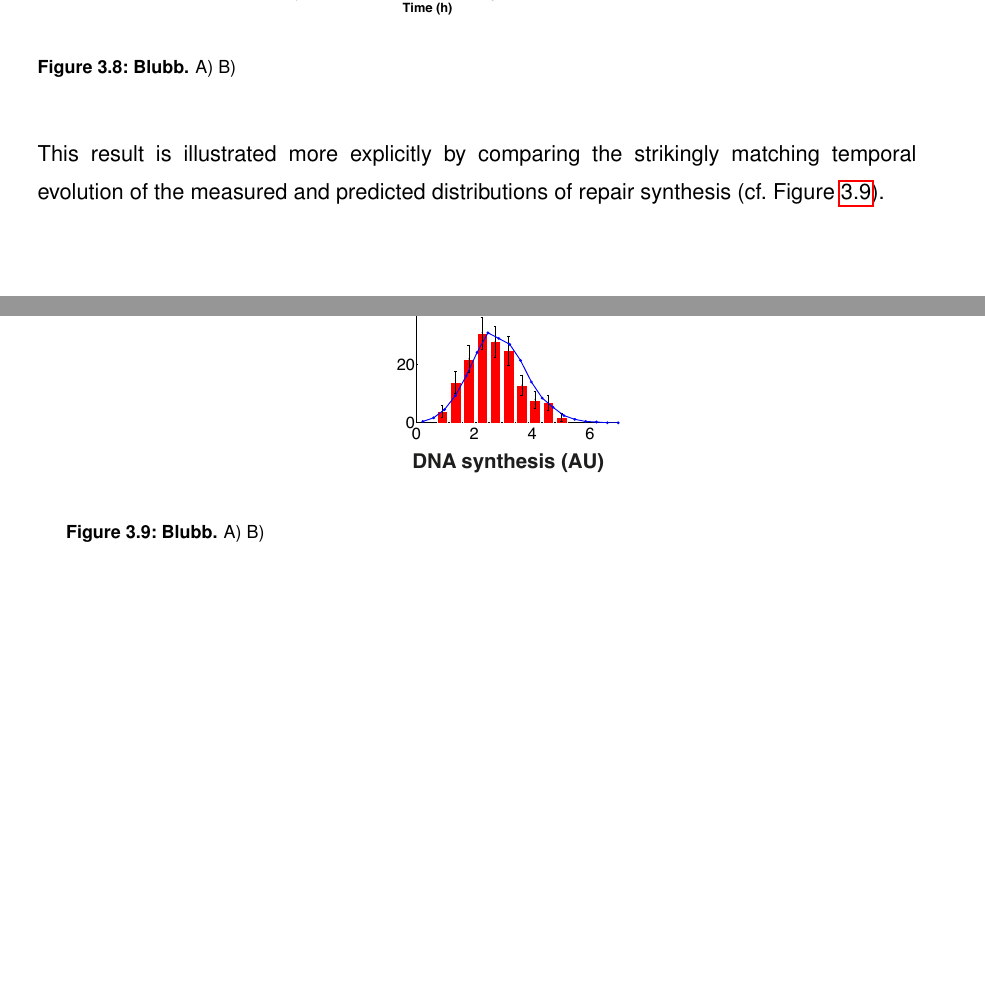
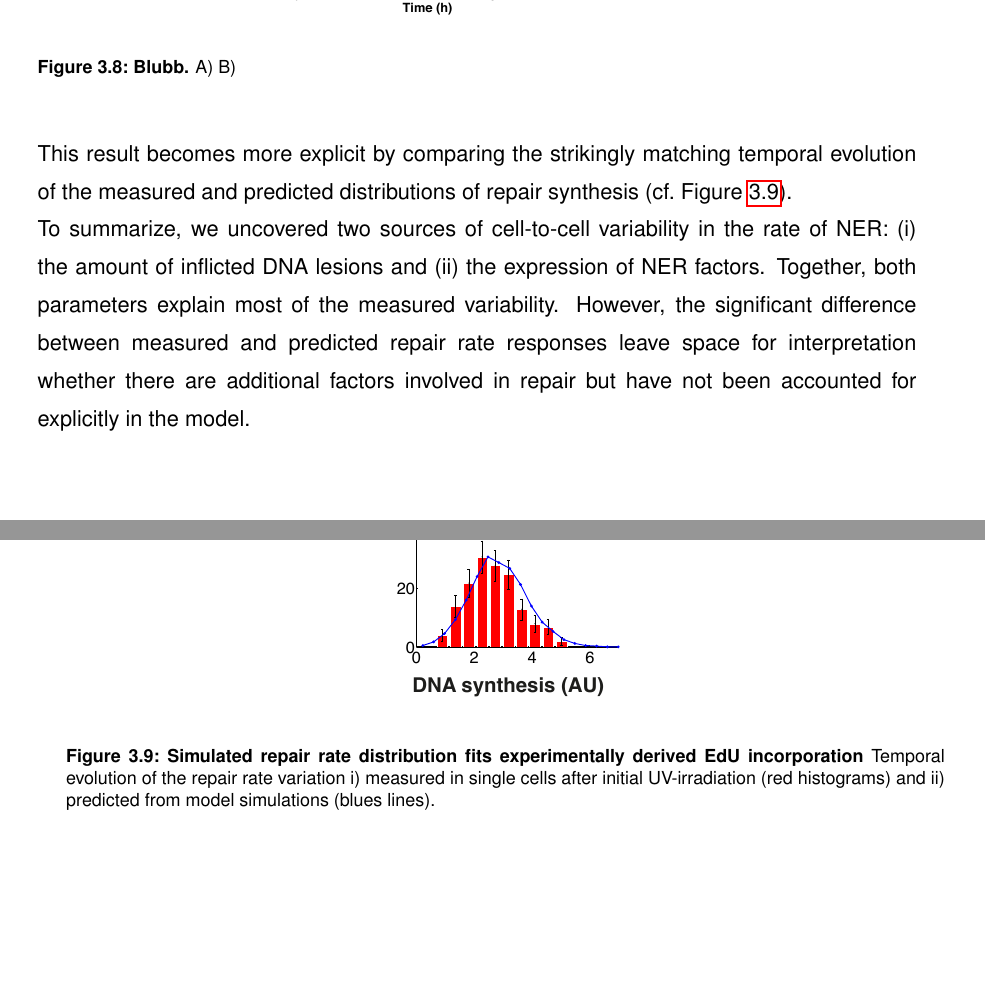
Before and after one commit to Hetitus/Thesis, a LaTeX thesis (TH_Thesis.tex, which reads chapters/RobustRepair.tex): two parts of pages 52 and 53 of 72, joined at a grey line, cut so that both start at the same text, the shorter picture padded with empty space. Compiled offline with pdfLaTeX.

Commit message:
update_Robust_Repair

```diff
--- a/chapters/RobustRepair.tex
+++ b/chapters/RobustRepair.tex
@@ -204,13 +204,15 @@ overall variability, we computed the effect of heterogeneity in only one factor
 		\label{fig:CV_Var_comp}
 	\end{center}
 \end{figure}
-This result is illustrated more explicitly by comparing the strikingly matching temporal evolution of the measured and predicted distributions of repair synthesis (cf.\ Figure \ref{fig:ModelData_tempVar}).
+This result becomes more explicit by comparing the strikingly matching temporal evolution of the measured and predicted distributions of repair synthesis (cf.\ Figure \ref{fig:ModelData_tempVar}).
 
 
 \begin{figure}[htbp]
 	\begin{center}
 		\includegraphics[width=1\textwidth]{Abbildungen/figure3_7.pdf}
-		\caption{\textbf{Blubb.} A) B) }
+		\caption{\textbf{Simulated repair rate distribution fits experimentally derived EdU incorporation} Temporal evolution of the repair rate variation i)  measured in single cells after initial UV-irradiation (red histograms) and ii) predicted from model simulations (blues lines).}
 		\label{fig:ModelData_tempVar}
 	\end{center}
 \end{figure}
+
+To summarize, we uncovered two sources of cell-to-cell variability in the rate of NER: (i) the amount of inflicted DNA lesions and (ii) the expression of NER factors. Together, both parameters explain most of the measured variability. However, the significant difference between measured and predicted repair rate responses leave space for interpretation whether there are additional factors involved in repair but have not been accounted for explicitly in the model.
```
Also changed, not shown: chapters/RobustRepair.tex (2 more changed lines), 3 other files.
